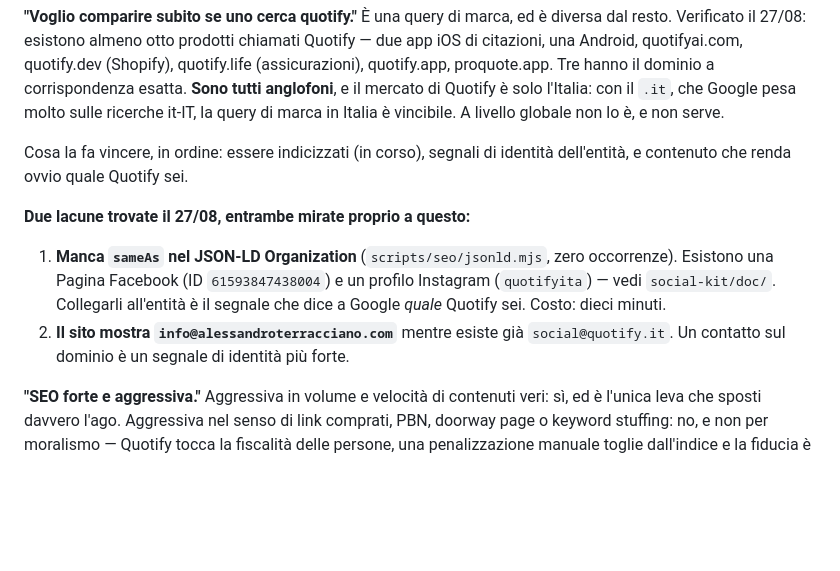
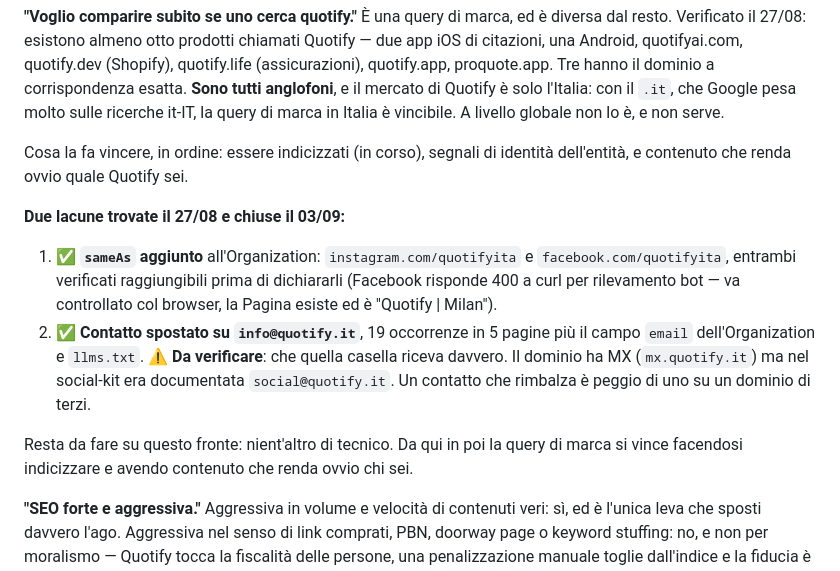
Before and after one commit to AlessandroImpact/quotify-website, a Markdown page: docs/prompt-nuova-chat-seo.md, the part around the change. Drawn GitHub-style; blank space fills up the shorter version.

Commit message:
docs: aggiorna il prompt SEO con sameAs ed email fatti
Co-Authored-By: Claude Opus 5 (1M context) <noreply@anthropic.com>
Claude-Session: https://claude.ai/code/session_01RV4d5tXXxggGZujLQP9dxb

```diff
--- a/docs/prompt-nuova-chat-seo.md
+++ b/docs/prompt-nuova-chat-seo.md
@@ -85,14 +85,20 @@ in Italia è vincibile. A livello globale non lo è, e non serve.
 Cosa la fa vincere, in ordine: essere indicizzati (in corso), segnali di identità
 dell'entità, e contenuto che renda ovvio quale Quotify sei.
 
-**Due lacune trovate il 27/08, entrambe mirate proprio a questo:**
+**Due lacune trovate il 27/08 e chiuse il 03/09:**
 
-1. **Manca `sameAs` nel JSON-LD Organization** (`scripts/seo/jsonld.mjs`, zero
-   occorrenze). Esistono una Pagina Facebook (ID `61593847438004`) e un profilo
-   Instagram (`quotifyita`) — vedi `social-kit/doc/`. Collegarli all'entità è il
-   segnale che dice a Google *quale* Quotify sei. Costo: dieci minuti.
-2. **Il sito mostra `info@alessandroterracciano.com`** mentre esiste già
-   `social@quotify.it`. Un contatto sul dominio è un segnale di identità più forte.
+1. ✅ **`sameAs` aggiunto** all'Organization: `instagram.com/quotifyita` e
+   `facebook.com/quotifyita`, entrambi verificati raggiungibili prima di
+   dichiararli (Facebook risponde 400 a curl per rilevamento bot — va controllato
+   col browser, la Pagina esiste ed è "Quotify | Milan").
+2. ✅ **Contatto spostato su `info@quotify.it`**, 19 occorrenze in 5 pagine più il
+   campo `email` dell'Organization e `llms.txt`.
+   ⚠️ **Da verificare**: che quella casella riceva davvero. Il dominio ha MX
+   (`mx.quotify.it`) ma nel social-kit era documentata `social@quotify.it`. Un
+   contatto che rimbalza è peggio di uno su un dominio di terzi.
+
+Resta da fare su questo fronte: nient'altro di tecnico. Da qui in poi la query di
+marca si vince facendosi indicizzare e avendo contenuto che renda ovvio chi sei.
 
 **"SEO forte e aggressiva."** Aggressiva in volume e velocità di contenuti veri: sì,
 ed è l'unica leva che sposti davvero l'ago. Aggressiva nel senso di link comprati,
```
